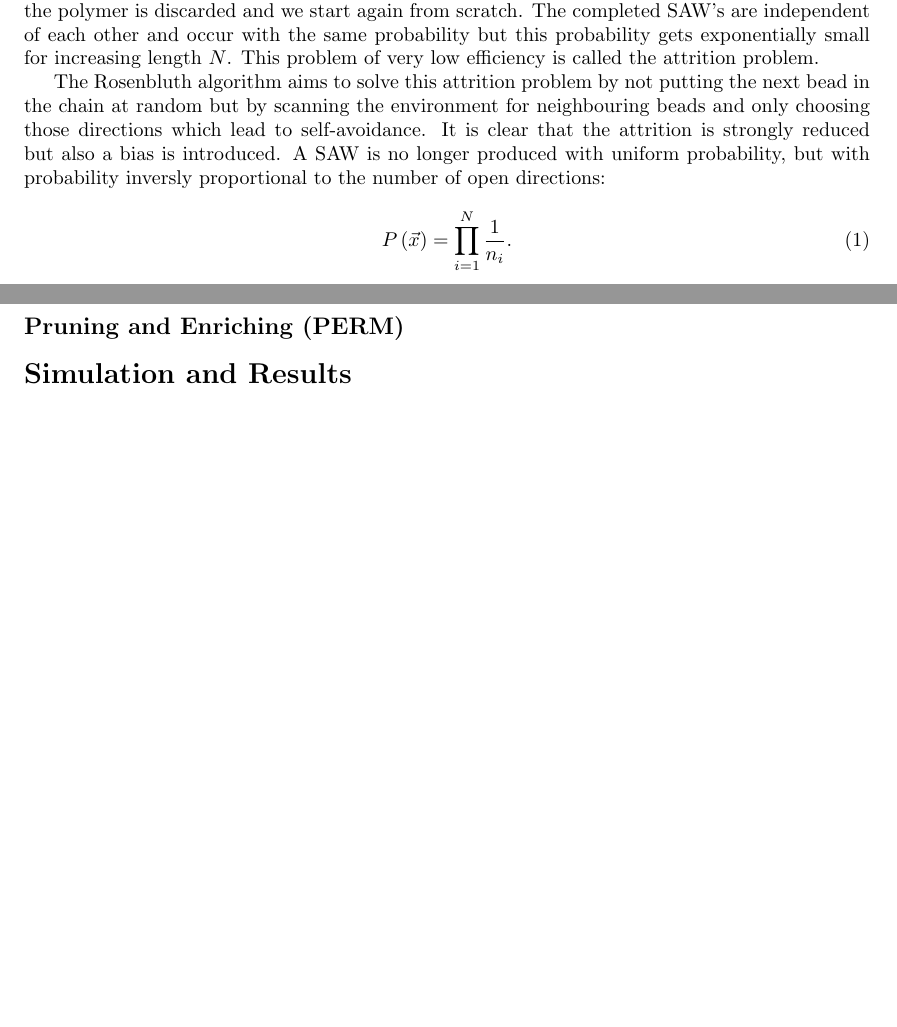
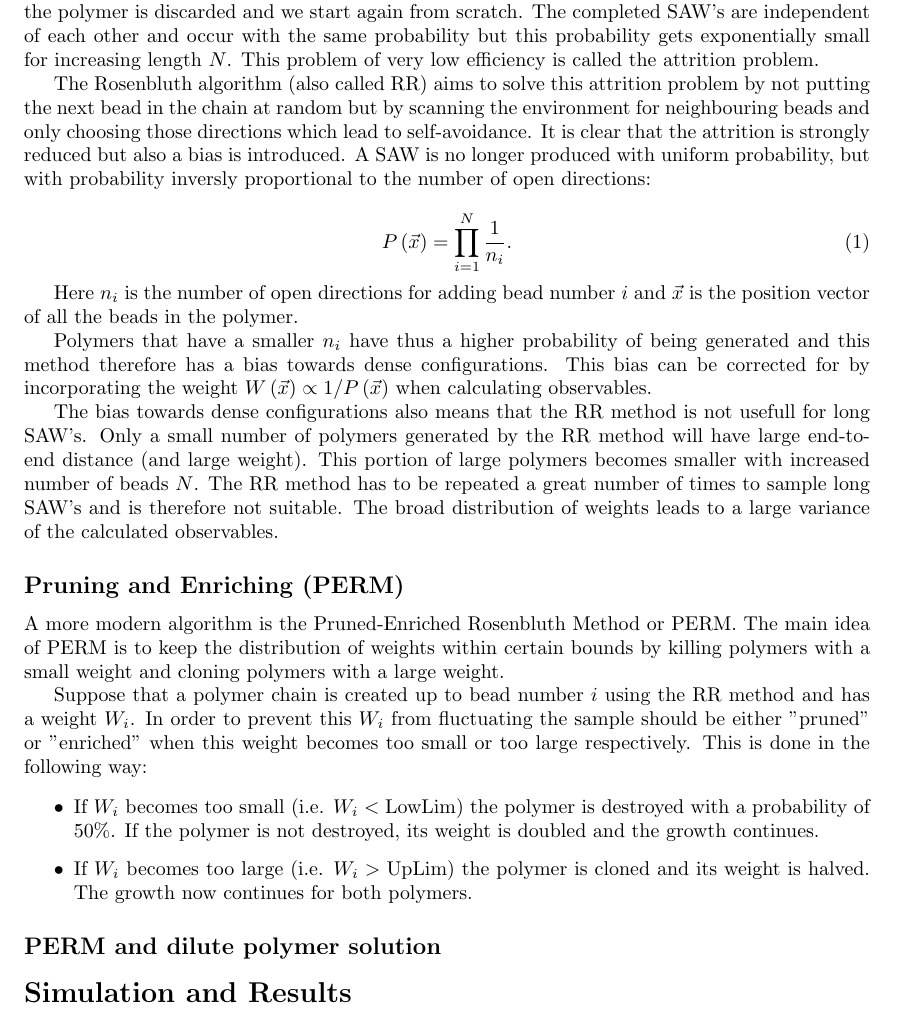
Before and after one commit to Jondrion/ICCP2, a LaTeX paper (Report/Polymer_report.tex, which reads Report/Algorithm.tex): two parts of pages 2 and 3 of 3 before the commit and part of page 2 of 3 after it, the two joined at a grey line, cut so that both start at the same text, the shorter picture padded with empty space. Compiled offline with pdfLaTeX.

Commit message:
updated algorithm section of report with RR description and beginning of PERM description

```diff
--- a/Report/Algorithm.tex
+++ b/Report/Algorithm.tex
@@ -5,11 +5,26 @@
 
 The most basic method to simulate a SAW is that of simple sampling which goes as follows: place a first segment at the origin and a second one at unit distance. Choose a random angle to place the next segment at unit distance from the previous segment and check the self-avoidance. If the chain is self-avoiding, the growth process continues until the desired length is reached. If not, the polymer is discarded and we start again from scratch. The completed SAW's are independent of each other and occur with the same probability but this probability gets exponentially small for increasing length $N$. This problem of very low efficiency is called the attrition problem.
 
-The Rosenbluth algorithm aims to solve this attrition problem by not putting the next bead in the chain at random but by scanning the environment for neighbouring beads and only choosing those directions which lead to self-avoidance. It is clear that the attrition is strongly reduced but also a bias is introduced. A SAW is no longer produced with uniform probability, but with probability inversly proportional to the number of open directions:
+The Rosenbluth algorithm (also called RR) aims to solve this attrition problem by not putting the next bead in the chain at random but by scanning the environment for neighbouring beads and only choosing those directions which lead to self-avoidance. It is clear that the attrition is strongly reduced but also a bias is introduced. A SAW is no longer produced with uniform probability, but with probability inversly proportional to the number of open directions:
 
-\begin{equation}
+\begin{equation} \label{eq:prob_RR}
 	P\left(\vec{x}\right) = \prod_{i=1}^{N} \frac{1}{n_i} .
 \end{equation}
 
+Here $n_i$ is the number of open directions for adding bead number $i$ and $\vec{x}$ is the position vector of all the beads in the polymer.
+
+Polymers that have a smaller $n_i$ have thus a higher probability of being generated and this method therefore has a bias towards dense configurations. This bias can be corrected for by incorporating the weight $W\left( \vec{x} \right) \propto 1/ P\left( \vec{x} \right)$ when calculating observables.
+
+The bias towards dense configurations also means that the RR method is not usefull for long SAW's. Only a small number of polymers generated by the RR method will have large end-to-end distance (and large weight). This portion of large polymers becomes smaller with increased number of beads $N$. The RR method has to be repeated a great number of times to sample long SAW's and is therefore not suitable. The broad distribution of weights leads to a large variance of the calculated observables.
 
 \subsection*{Pruning and Enriching (PERM)}
+A more modern algorithm is the Pruned-Enriched Rosenbluth Method or PERM. The main idea of PERM is to keep the distribution of weights within certain bounds by killing polymers with a small weight and cloning polymers with a large weight.
+
+Suppose that a polymer chain is created up to bead number $i$ using the RR method and has a weight $W_i$. In order to prevent this $W_i$ from fluctuating the sample should be either "pruned" or "enriched" when this weight becomes too small or too large respectively. This is done in the following way:
+
+\begin{itemize}
+  \item If $W_i$ becomes too small (i.e. $W_i < \textup{LowLim}$) the polymer is destroyed with a probability of 50\%. If the polymer is not destroyed, its weight is doubled and the growth continues.
+  \item If $W_i$ becomes too large (i.e. $W_i > \textup{UpLim}$) the polymer is cloned and its weight is halved. The growth now continues for both polymers.
+\end{itemize}
+
+\subsection*{PERM and dilute polymer solution}
```
Also changed, not shown: Report/Polymer_report.tex (+0 -9 lines).
